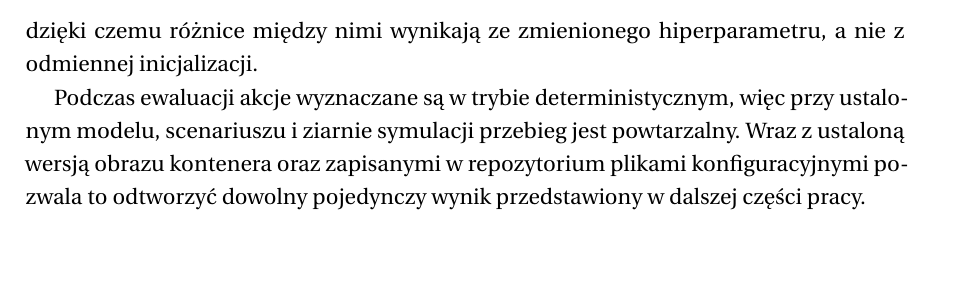
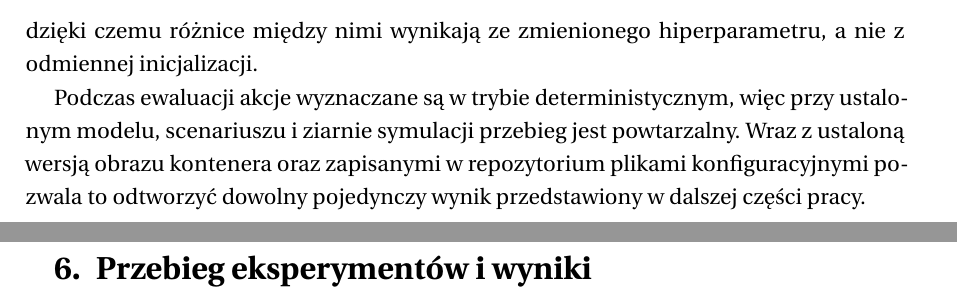
Before and after one commit to Tombiczek/rl-traffic-control-sumo, a LaTeX thesis (docs/main.tex, which reads docs/tex/6-przebieg-wyniki.tex): part of page 56 of 61 before the commit and two parts of pages 56 and 57 of 63 after it, the two joined at a grey line, cut so that both start at the same text, the shorter picture padded with empty space. Compiled offline with pdfLaTeX.

Commit message:
nowy rozdzial

```diff
--- /dev/null
+++ b/docs/tex/6-przebieg-wyniki.tex
@@ -0,0 +1,2 @@
+\clearpage
+\section{Przebieg eksperymentów i wyniki}
```
Also changed, not shown: docs/main.tex (+1 -0 lines).
